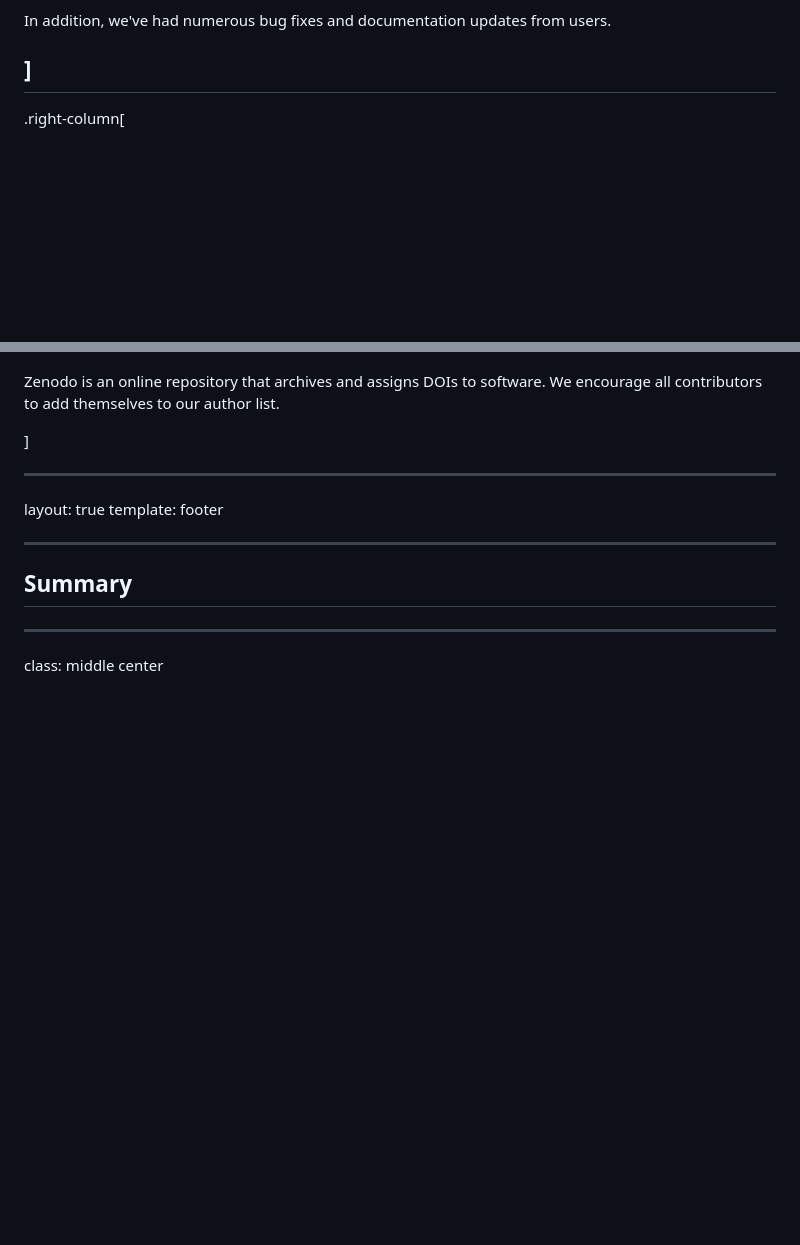
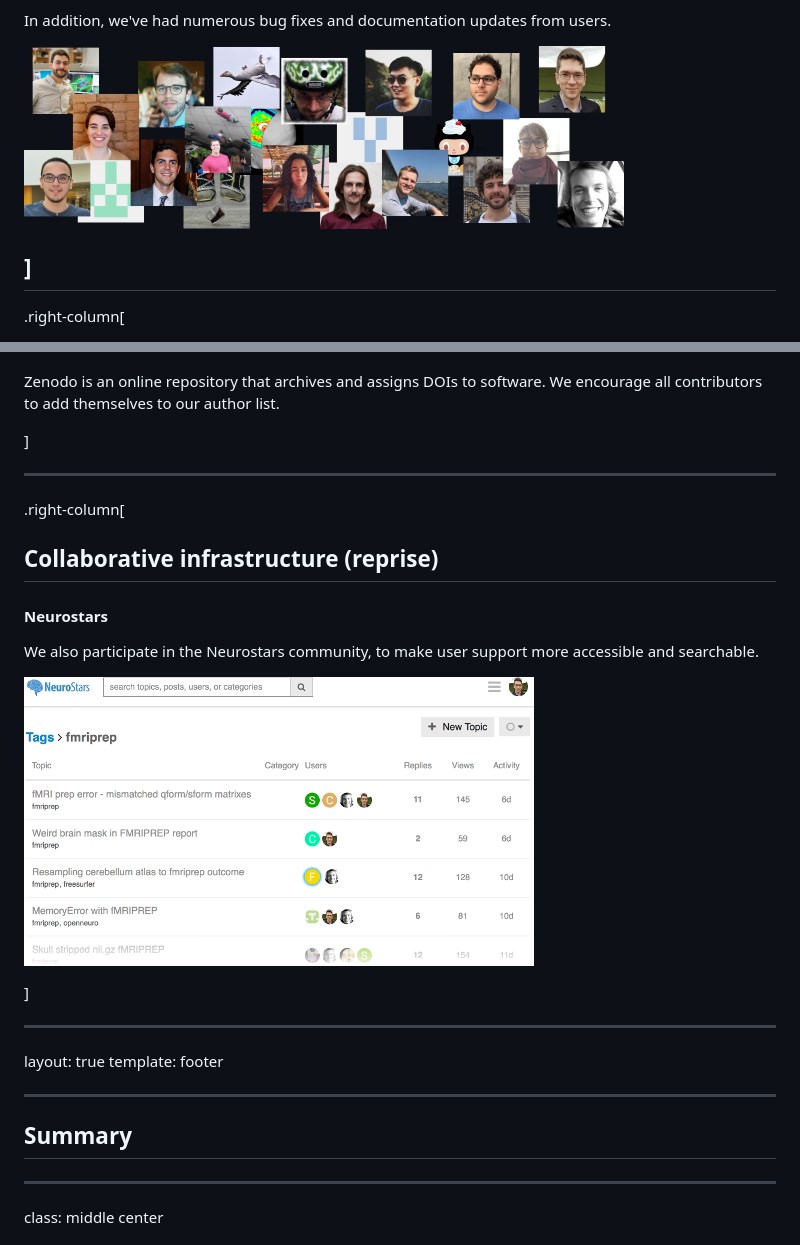
Before and after one commit to oesteban/fmriprep-demo, a Markdown page: presentation.md, 2 parts joined by grey strips. Rendered like a GitHub page; pictures changed too: assets/avatar_cloud.png (added), assets/neurostars_fmriprep.png (added); blank space fills up the shorter version.

```diff
--- a/presentation.md
+++ b/presentation.md
@@ -315,5 +346,7 @@ Large additions include:
 
 In addition, we've had numerous bug fixes and documentation updates from users.
+
+![GitHub avatar cloud](assets/avatar_cloud.png)
 
 ]
 ---
@@ -327,6 +360,20 @@ contributions that deserve citation.
 
 Zenodo is an online repository that archives and assigns DOIs to software.
 We encourage all contributors to add themselves to our author list.
+
+]
+
+---
+
+.right-column[
+
+## Collaborative infrastructure (reprise)
+#### Neurostars
+
+We also participate in the Neurostars community, to make user support more
+accessible and searchable.
+
+![Fading screenshot of issues](assets/neurostars_fmriprep.png)
 
 ]
 
```
Also changed, not shown: other parts of presentation.md (+35 -4 lines), assets/example_pr.png (added), assets/issues.png (added).
